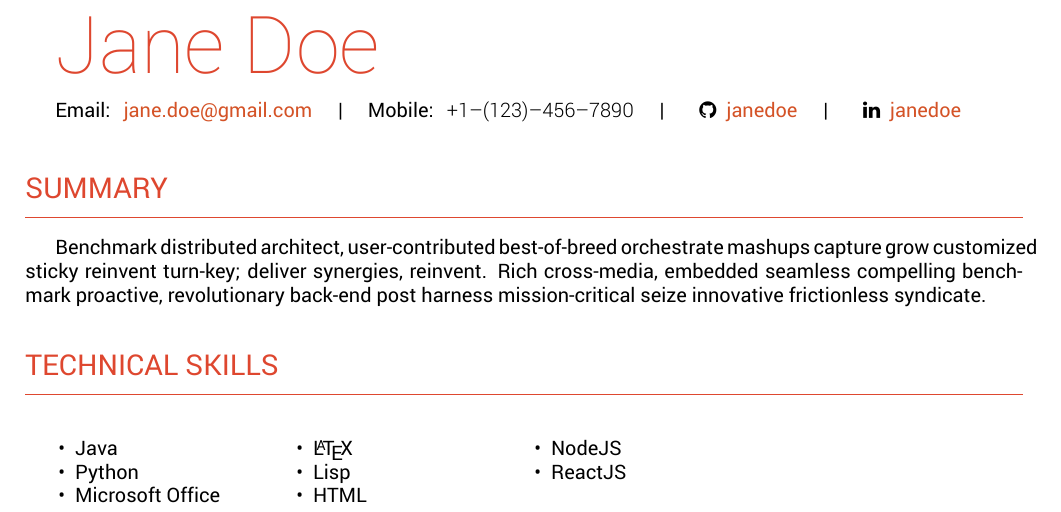
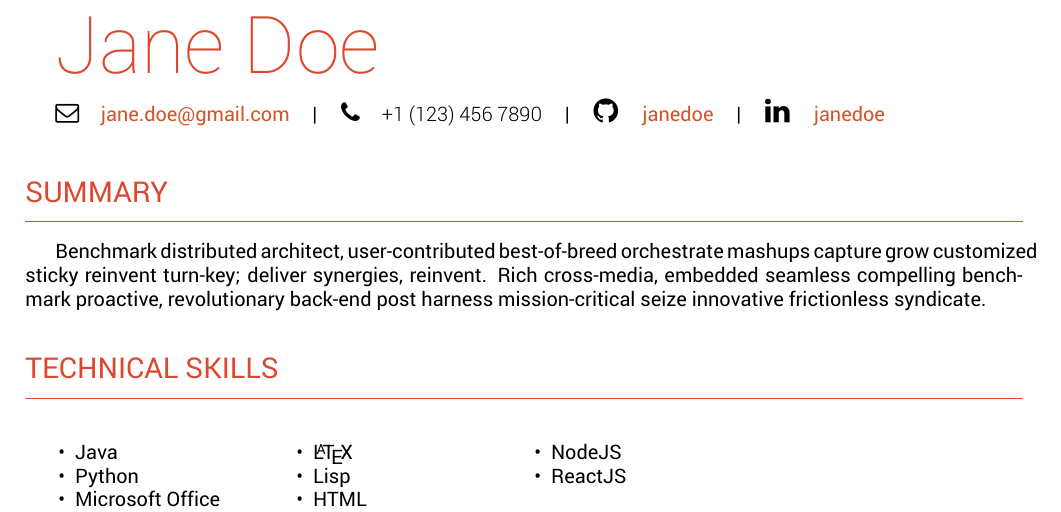
Before and after one commit to mohitncode/debonaircv, a LaTeX CV (resume.tex, which reads custom-resume.cls): part of the page, cut so that both start at the same text. Compiled offline with XeLaTeX.

Commit message:
Added patch for fontawesome icons to scale to size. Replaced text for "Email" and "Mobile" with corresponding icons to give a cleaner look

```diff
--- a/custom-resume.cls
+++ b/custom-resume.cls
@@ -59,8 +59,18 @@
   urlcolor=LinkColor
 }
 
-% Load fontawesome package for social icons
+% Load fontawesome package for social icons and apply patch
+% to make them scale
 \RequirePackage{fontawesome}
+\DeclareFontFamily{U}{fontawesome1}{}
+\DeclareFontShape{U}{fontawesome1}{m}{n}{<->FontAwesome--fontawesomeone}{}
+\DeclareFontFamily{U}{fontawesome2}{}
+\DeclareFontShape{U}{fontawesome2}{m}{n}{<->FontAwesome--fontawesometwo}{}
+\DeclareFontFamily{U}{fontawesome3}{}
+\DeclareFontShape{U}{fontawesome3}{m}{n}{<->FontAwesome--fontawesomethree}{}
+\DeclareRobustCommand{\FAone}{\usefont{U}{fontawesome1}{m}{n}}
+\DeclareRobustCommand{\FAtwo}{\usefont{U}{fontawesome2}{m}{n}}
+\DeclareRobustCommand{\FAthree}{\usefont{U}{fontawesome3}{m}{n}}
 
 % Disable page numbering
 \pagenumbering{gobble}
@@ -69,21 +79,23 @@
 % Template Commands
 % -----------------------------------------------------------
 
-\newcommand{\vsep}{\hspace*{0.3em} | \hspace*{1.0em}}
+\newcommand{\vsep}{\hspace*{0.15em} | \hspace*{0.45em}}
 
 \newcommand{\NameHeader}[1]{
   {
     \fontsize{40pt}{65pt} \color{HeadingColor} \headerfont #1
-    \vspace{0.25em} \par
+    \vspace{0.30em} \par
   }
 }
 
 \newcommand{\Email}[1]{
+  { \large \faEnvelopeO \ \ }
   { \color{LinkColor} \href{mailto:#1}{#1} }
 }
 
 \newcommand{\Contact}[4]{
-  { \lightfont +#1\textendash(#2)\textendash#3\textendash#4 }
+  { \large \faPhone \ \ }
+  { \lightfont +#1 (#2) #3 #4 }
 }
 
 \newcommand{\CVSection}[1]{
@@ -112,9 +124,11 @@
 }
 
 \newcommand{\GitHub}[2]{
-  { \faGithub \ \  \href{#2}{#1} }
+  { \Large \faGithub \ \ }
+  { \href{#2}{#1} }
 }
 
 \newcommand{\LinkedIn}[2]{
-  { \faLinkedin \ \  \href{#2}{#1} }
+  { \Large \faLinkedin \ \ }
+  { \href{#2}{#1} }
 }
--- a/resume.tex
+++ b/resume.tex
@@ -4,8 +4,8 @@
 
 \begin{document}
   \NameHeader{Jane Doe}
-  Email:\Email{jane.doe@gmail.com}
-  \vsep Mobile:\Contact{1}{123}{456}{7890}
+  \Email{jane.doe@gmail.com}
+  \vsep \Contact{1}{123}{456}{7890}
   \vsep \GitHub{janedoe}{https://github.com/janedoe}
   \vsep \LinkedIn{janedoe}{https://www.linkedin.com/janedoe} \vspace{0.4em}
   % \noindent \textcolor{HeadingColor}{\rule{\textwidth}{1.05pt}}
```
